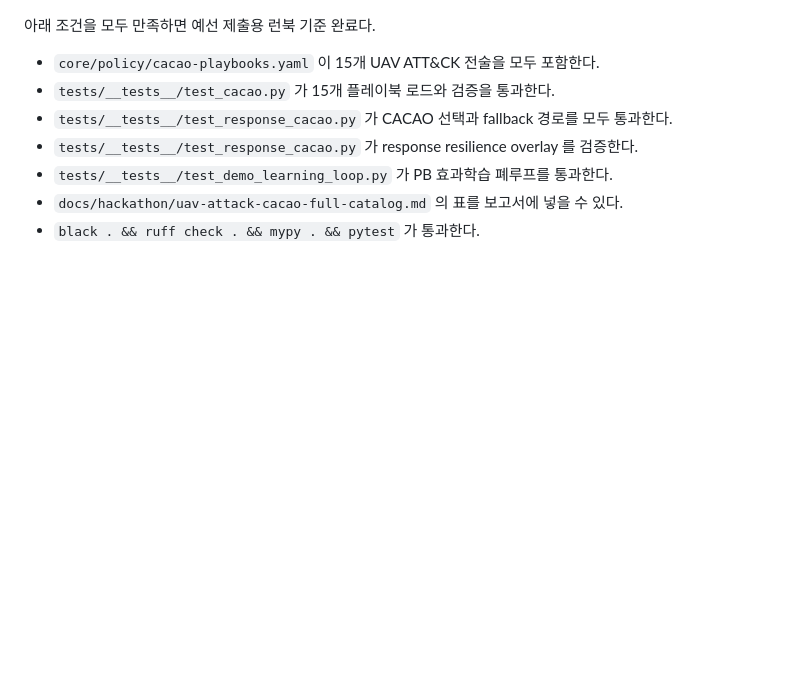
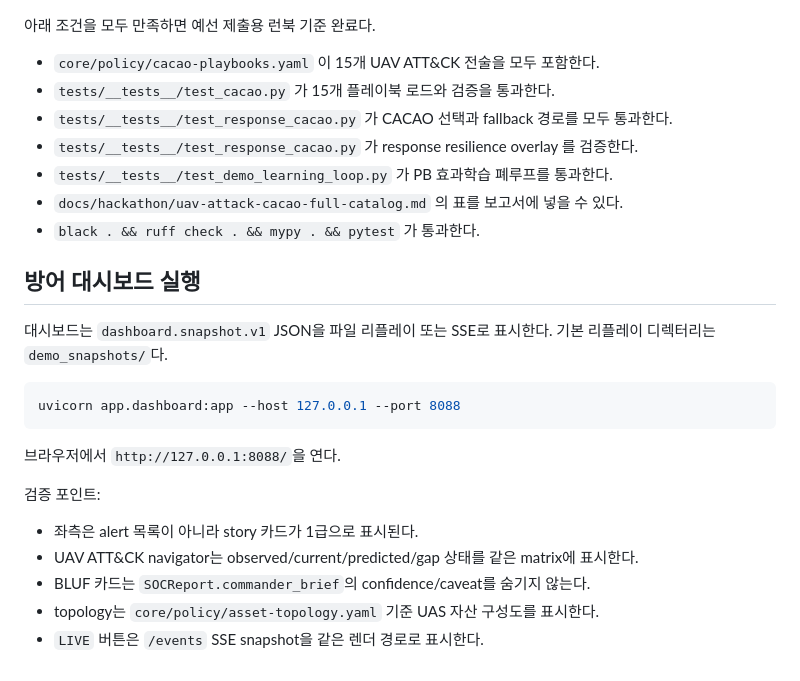
Before and after one commit to s1ns3nz0/pollack-ai, a Markdown page: docs/demo-runbook-learning-loop.md, the part around the change. Drawn GitHub-style; blank space fills up the shorter version.

Commit message:
docs: add dashboard run instructions

````diff
--- a/docs/demo-runbook-learning-loop.md
+++ b/docs/demo-runbook-learning-loop.md
@@ -252,3 +252,22 @@ playbook 효과를 적립하고, 다음 Response/Report 단계에서 해당 효
 - `tests/__tests__/test_demo_learning_loop.py` 가 PB 효과학습 폐루프를 통과한다.
 - `docs/hackathon/uav-attack-cacao-full-catalog.md` 의 표를 보고서에 넣을 수 있다.
 - `black . && ruff check . && mypy . && pytest` 가 통과한다.
+
+## 방어 대시보드 실행
+
+대시보드는 `dashboard.snapshot.v1` JSON을 파일 리플레이 또는 SSE로 표시한다. 기본 리플레이
+디렉터리는 `demo_snapshots/`다.
+
+```bash
+uvicorn app.dashboard:app --host 127.0.0.1 --port 8088
+```
+
+브라우저에서 `http://127.0.0.1:8088/`을 연다.
+
+검증 포인트:
+
+- 좌측은 alert 목록이 아니라 story 카드가 1급으로 표시된다.
+- UAV ATT&CK navigator는 observed/current/predicted/gap 상태를 같은 matrix에 표시한다.
+- BLUF 카드는 `SOCReport.commander_brief`의 confidence/caveat를 숨기지 않는다.
+- topology는 `core/policy/asset-topology.yaml` 기준 UAS 자산 구성도를 표시한다.
+- `LIVE` 버튼은 `/events` SSE snapshot을 같은 렌더 경로로 표시한다.
````
